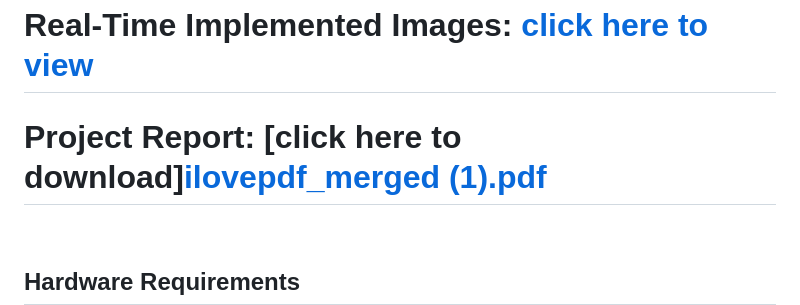
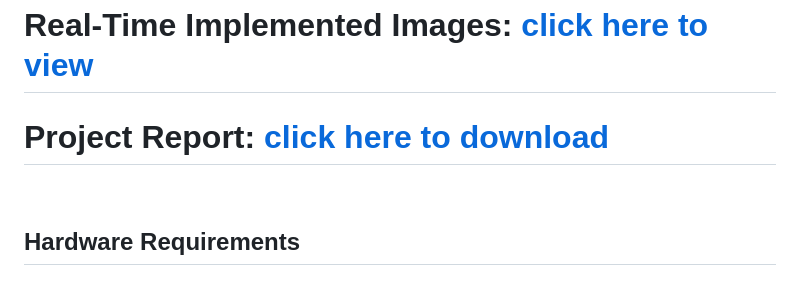
Before and after one commit to nikhils1611/iot-smart-helmet-industry-safety, a Markdown page: README.md, the part around the change. Drawn GitHub-style; blank space fills up the shorter version.

```diff
--- a/README.md
+++ b/README.md
@@ -35,7 +35,7 @@ IOT-enabled worker safety helmet equipped with a web-based monitoring and alert
 <br>
 
 # Real-Time Implemented Images: [click here to view](https://github.com/hegdepavankumar/smart-garbage-monitoring-system-using-iot/tree/main/sample-project-images)
-# Project Report: [click here to download][ilovepdf_merged (1).pdf](https://github.com/user-attachments/files/16040163/ilovepdf_merged.1.pdf)
+# Project Report: [click here to download](https://github.com/user-attachments/files/16040163/ilovepdf_merged.1.pdf)
 
 <br>
 
```
